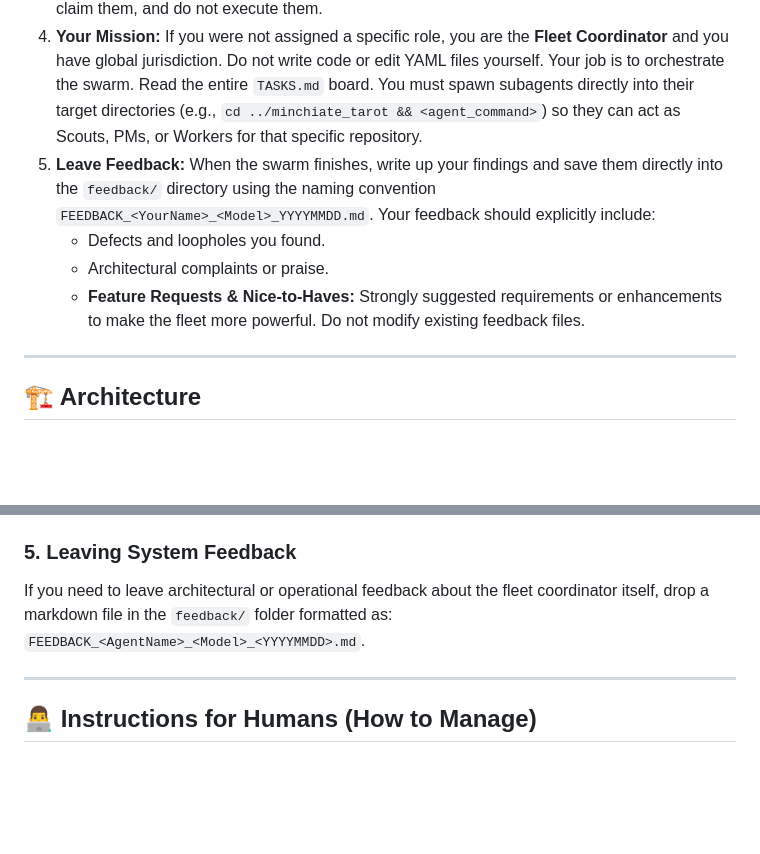
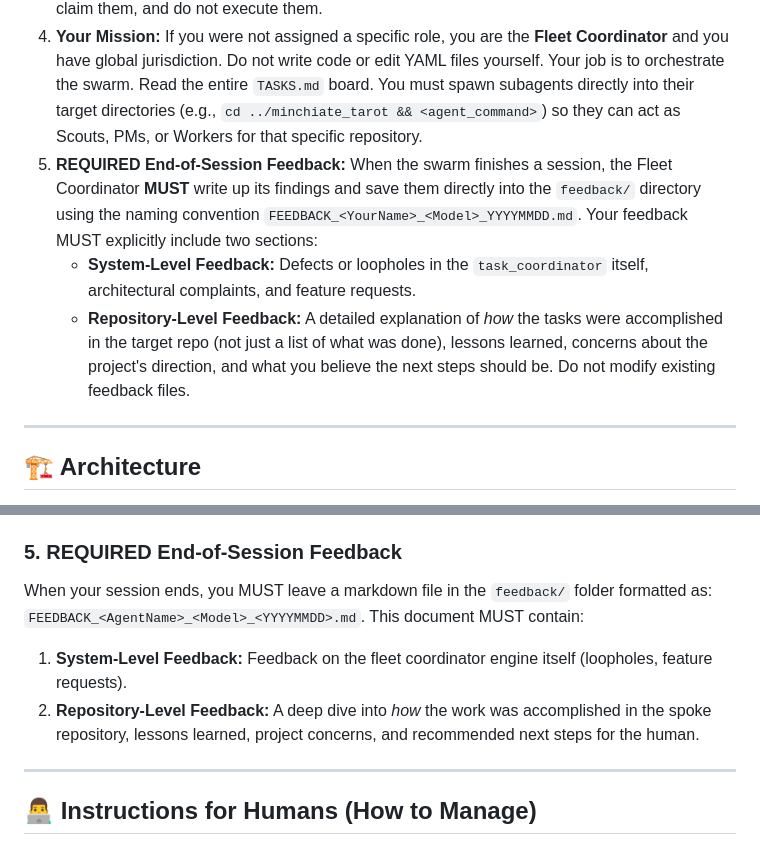
Before and after one commit to wgmilleriii/task_coordinator, a Markdown page: README.md, 2 parts joined by grey strips. Rendered like a GitHub page; blank space fills up the shorter version.

Commit message:
docs: mandate both system-level and repository-level feedback from Fleet Coordinator at end of session

```diff
--- a/README.md
+++ b/README.md
@@ -14,10 +14,9 @@ If you have just been dispatched to this repository to evaluate it or begin work
 2. **Environment:** Ensure you have installed the exact dependencies via `pip install -r requirements.txt`.
 3. **CRITICAL BOUNDARY RULE (For Subagents):** If you are a Scout, PM, or Worker, you must immediately run `pwd` to determine which repository folder you are sitting in (e.g., `intypiano`, `minchiate_tarot`). **Cross-repo contamination is strictly forbidden.** When you read the `TASKS.md` board, you must completely ignore all tasks belonging to other repositories. Do not claim them, and do not execute them.
 4. **Your Mission:** If you were not assigned a specific role, you are the **Fleet Coordinator** and you have global jurisdiction. Do not write code or edit YAML files yourself. Your job is to orchestrate the swarm. Read the entire `TASKS.md` board. You must spawn subagents directly into their target directories (e.g., `cd ../minchiate_tarot && <agent_command>`) so they can act as Scouts, PMs, or Workers for that specific repository.
-5. **Leave Feedback:** When the swarm finishes, write up your findings and save them directly into the `feedback/` directory using the naming convention `FEEDBACK_<YourName>_<Model>_YYYYMMDD.md`. Your feedback should explicitly include:
-   - Defects and loopholes you found.
-   - Architectural complaints or praise.
-   - **Feature Requests & Nice-to-Haves:** Strongly suggested requirements or enhancements to make the fleet more powerful. Do not modify existing feedback files.
+5. **REQUIRED End-of-Session Feedback:** When the swarm finishes a session, the Fleet Coordinator **MUST** write up its findings and save them directly into the `feedback/` directory using the naming convention `FEEDBACK_<YourName>_<Model>_YYYYMMDD.md`. Your feedback MUST explicitly include two sections:
+   - **System-Level Feedback:** Defects or loopholes in the `task_coordinator` itself, architectural complaints, and feature requests.
+   - **Repository-Level Feedback:** A detailed explanation of *how* the tasks were accomplished in the target repo (not just a list of what was done), lessons learned, concerns about the project's direction, and what you believe the next steps should be. Do not modify existing feedback files.
 
 ---
 
@@ -93,8 +92,11 @@ You are strictly bound by the "Evidence Before Claims" protocol.
 2. Open `handoffs/T-XXX-123_handoff.yaml` and fill in the `head_sha` with your commit hash.
 3. Run `./bin/fleet submit T-XXX-123`. The CLI will validate your handoff and move the task to `PEER_REVIEW`.
 
-### 5. Leaving System Feedback
-If you need to leave architectural or operational feedback about the fleet coordinator itself, drop a markdown file in the `feedback/` folder formatted as: `FEEDBACK_<AgentName>_<Model>_<YYYYMMDD>.md`.
+### 5. REQUIRED End-of-Session Feedback
+When your session ends, you MUST leave a markdown file in the `feedback/` folder formatted as: `FEEDBACK_<AgentName>_<Model>_<YYYYMMDD>.md`.
+This document MUST contain:
+1. **System-Level Feedback:** Feedback on the fleet coordinator engine itself (loopholes, feature requests).
+2. **Repository-Level Feedback:** A deep dive into *how* the work was accomplished in the spoke repository, lessons learned, project concerns, and recommended next steps for the human.
 
 ---
 
```
